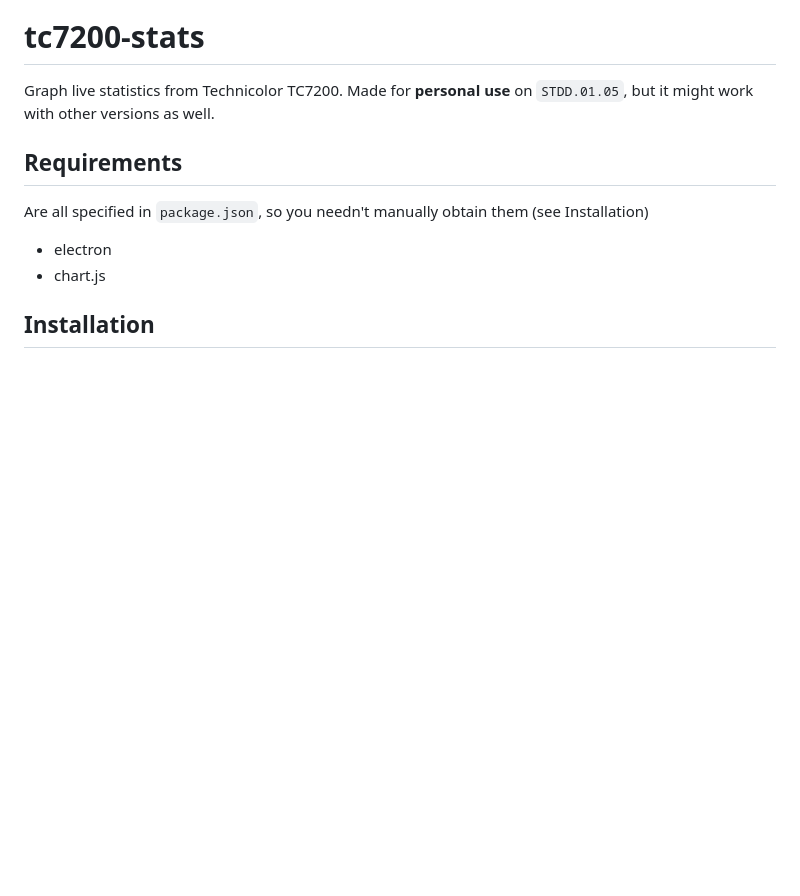
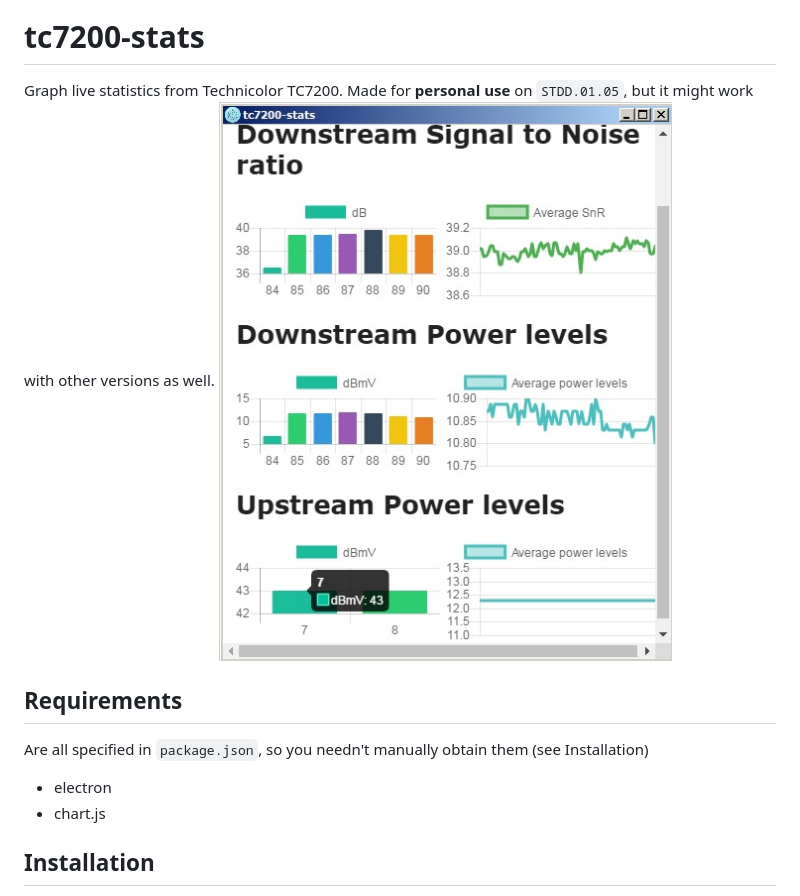
Before and after one commit to infyhr/tc7200-stats, a Markdown page: README.md, the part around the change. Rendered like a GitHub page; pictures changed too: screenshot.jpg (added); blank space fills up the shorter version.

Commit message:
Added screenshot

```diff
--- a/README.md
+++ b/README.md
@@ -1,6 +1,7 @@
 # tc7200-stats
 Graph live statistics from Technicolor TC7200.
 Made for **personal use** on `STDD.01.05`, but it might work with other versions as well.
+![stats](/screenshot.jpg?raw=true "stats")
 
 ## Requirements
 Are all specified in `package.json`, so you needn't manually obtain them (see Installation)
```
Also changed, not shown: 1 other file.
